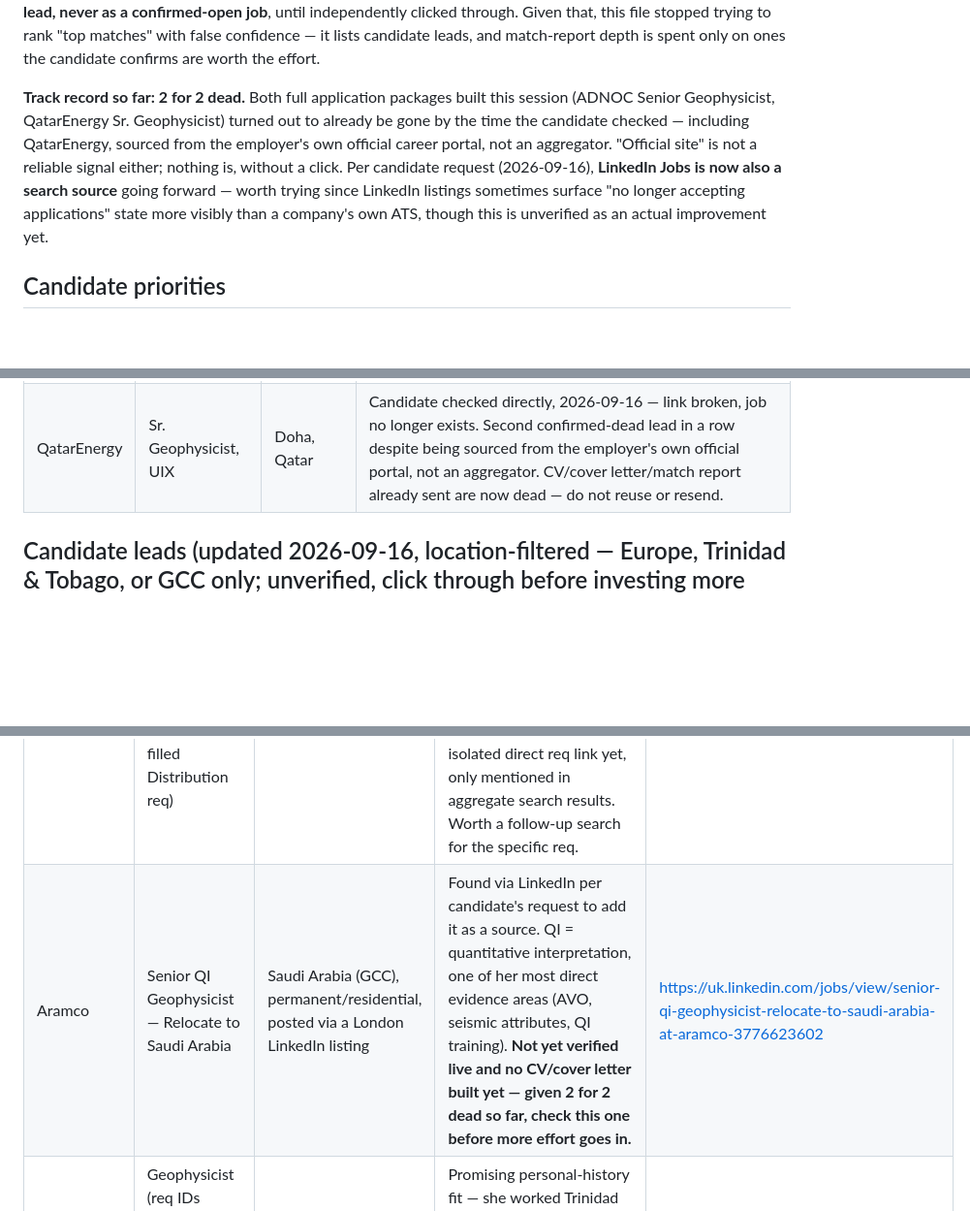
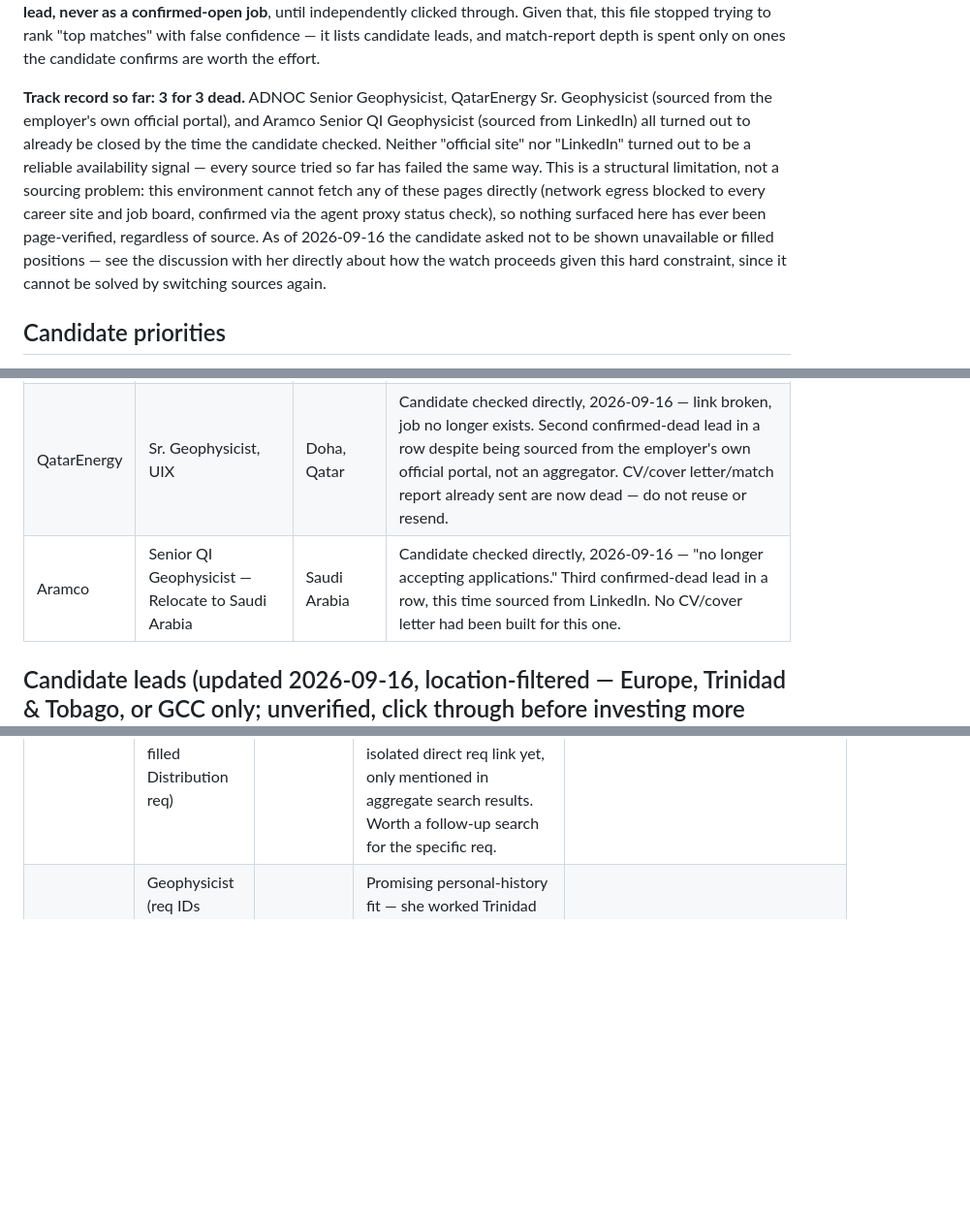
Before and after one commit to aleeseyon/GEOP592, a Markdown page: jobs/geoscience_job_watch.md, 3 parts joined by grey strips. Shown at 97% size. GitHub-like rendering; blank space fills up the shorter version.

Commit message:
Mark Aramco QI Geophysicist confirmed dead - 3 for 3 now
Candidate confirmed the Aramco Senior QI Geophysicist LinkedIn listing
is no longer accepting applications. Third confirmed-dead lead in a
row across three different sources (Aramco/aggregator, QatarEnergy's
own official portal, Aramco via LinkedIn) - reframes the method section
to state plainly that this is a structural limitation of the
environment (no direct page fetch access) rather than a sourcing
problem, since switching sources three times hasn't changed the
outcome. Candidate has asked not to be shown unavailable/filled
positions going forward - flagged for direct discussion with her on
how the watch should proceed given this constraint.

Co-Authored-By: Claude Sonnet 5 <noreply@anthropic.com>
Claude-Session: https://claude.ai/code/session_01GEm8aFi6uaKrHHKL97WyLS

```diff
--- a/jobs/geoscience_job_watch.md
+++ b/jobs/geoscience_job_watch.md
@@ -26,16 +26,20 @@ that, this file stopped trying to rank "top matches" with false
 confidence — it lists candidate leads, and match-report depth is spent
 only on ones the candidate confirms are worth the effort.
 
-**Track record so far: 2 for 2 dead.** Both full application packages
-built this session (ADNOC Senior Geophysicist, QatarEnergy Sr.
-Geophysicist) turned out to already be gone by the time the candidate
-checked — including QatarEnergy, sourced from the employer's own official
-career portal, not an aggregator. "Official site" is not a reliable
-signal either; nothing is, without a click. Per candidate request
-(2026-09-16), **LinkedIn Jobs is now also a search source** going
-forward — worth trying since LinkedIn listings sometimes surface "no
-longer accepting applications" state more visibly than a company's own
-ATS, though this is unverified as an actual improvement yet.
+**Track record so far: 3 for 3 dead.** ADNOC Senior Geophysicist,
+QatarEnergy Sr. Geophysicist (sourced from the employer's own official
+portal), and Aramco Senior QI Geophysicist (sourced from LinkedIn) all
+turned out to already be closed by the time the candidate checked.
+Neither "official site" nor "LinkedIn" turned out to be a reliable
+availability signal — every source tried so far has failed the same way.
+This is a structural limitation, not a sourcing problem: this environment
+cannot fetch any of these pages directly (network egress blocked to every
+career site and job board, confirmed via the agent proxy status check),
+so nothing surfaced here has ever been page-verified, regardless of
+source. As of 2026-09-16 the candidate asked not to be shown unavailable
+or filled positions — see the discussion with her directly about how the
+watch proceeds given this hard constraint, since it cannot be solved by
+switching sources again.
 
 ## Candidate priorities
 
@@ -83,6 +87,7 @@ noted but not tracked as real leads.
 |---|---|---|---|
 | ADNOC | Senior Geophysicist | Abu Dhabi, UAE | Candidate checked directly, 2026-09-16. Was the strongest match of this whole search; CV/cover letter/match report already sent are now dead — do not reuse or resend. |
 | QatarEnergy | Sr. Geophysicist, UIX | Doha, Qatar | Candidate checked directly, 2026-09-16 — link broken, job no longer exists. Second confirmed-dead lead in a row despite being sourced from the employer's own official portal, not an aggregator. CV/cover letter/match report already sent are now dead — do not reuse or resend. |
+| Aramco | Senior QI Geophysicist — Relocate to Saudi Arabia | Saudi Arabia | Candidate checked directly, 2026-09-16 — "no longer accepting applications." Third confirmed-dead lead in a row, this time sourced from LinkedIn. No CV/cover letter had been built for this one. |
 
 ## Candidate leads (updated 2026-09-16, location-filtered — Europe, Trinidad & Tobago, or GCC only; unverified, click through before investing more time)
 
@@ -94,7 +99,6 @@ Europe/Trinidad operators.
 | Company | Title | Location | Fit note | Link |
 |---|---|---|---|---|
 | ADNOC | Senior Geophysicist, Interpretation (Technology & Innovation dept — distinct from the now-filled Distribution req) | Abu Dhabi, UAE (GCC) | Coordinates 1D/2D/3D/4D geophysical, micro-seismic and VSP data interpretation, synthetic seismograms, seismic attribute volumes, AVO analysis — strong fit (AVO/attributes/VSP all DIRECT evidence), but no isolated direct req link yet, only mentioned in aggregate search results. Worth a follow-up search for the specific req. | https://jobs.adnoc.ae/us/en/search-results (search there directly) |
-| Aramco | Senior QI Geophysicist — Relocate to Saudi Arabia | Saudi Arabia (GCC), permanent/residential, posted via a London LinkedIn listing | Found via LinkedIn per candidate's request to add it as a source. QI = quantitative interpretation, one of her most direct evidence areas (AVO, seismic attributes, QI training). **Not yet verified live and no CV/cover letter built yet — given 2 for 2 dead so far, check this one before more effort goes in.** | https://uk.linkedin.com/jobs/view/senior-qi-geophysicist-relocate-to-saudi-arabia-at-aramco-3776623602 |
 | Heritage Petroleum | Geophysicist (req IDs 1519, 1395 — titles not confirmed, portal is login-gated) | Trinidad & Tobago | Promising personal-history fit — she worked Trinidad exploration 2007-2009 (Repsol) in the same basin. Portal blocks search from seeing content; she needs to check directly. | https://career41.sapsf.com/career?company=heritagepe |
 | TGS | Depth Imaging Manager | Oslo, Norway | Currently appears held by a named person (Sören Naumann per LinkedIn) — likely not an open req right now, but confirms TGS has a Norway office worth periodic re-checking | — |
 | Shearwater GeoServices | (no confirmed senior opening yet) | Gatwick, UK / Norway | Company has real senior geoscience leadership (Global Head of Geoscience bio confirms UK/Norway presence) but only a graduate-level "Processing and Imaging" req surfaced so far | — |
```
